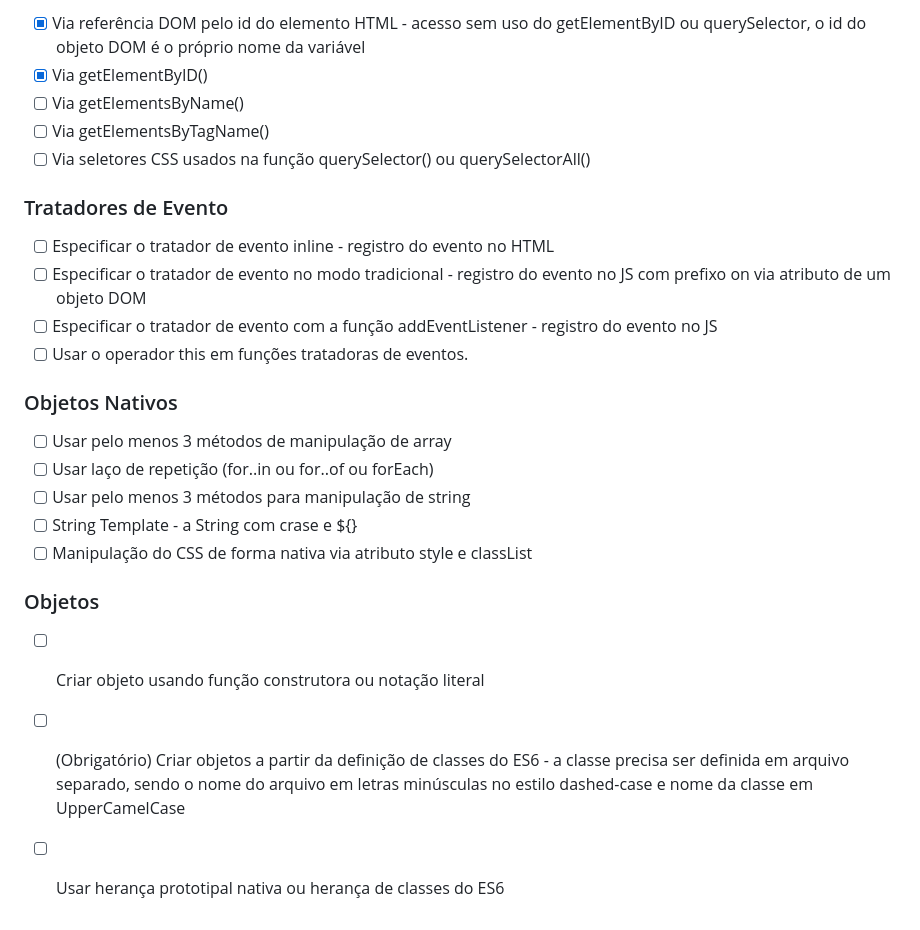
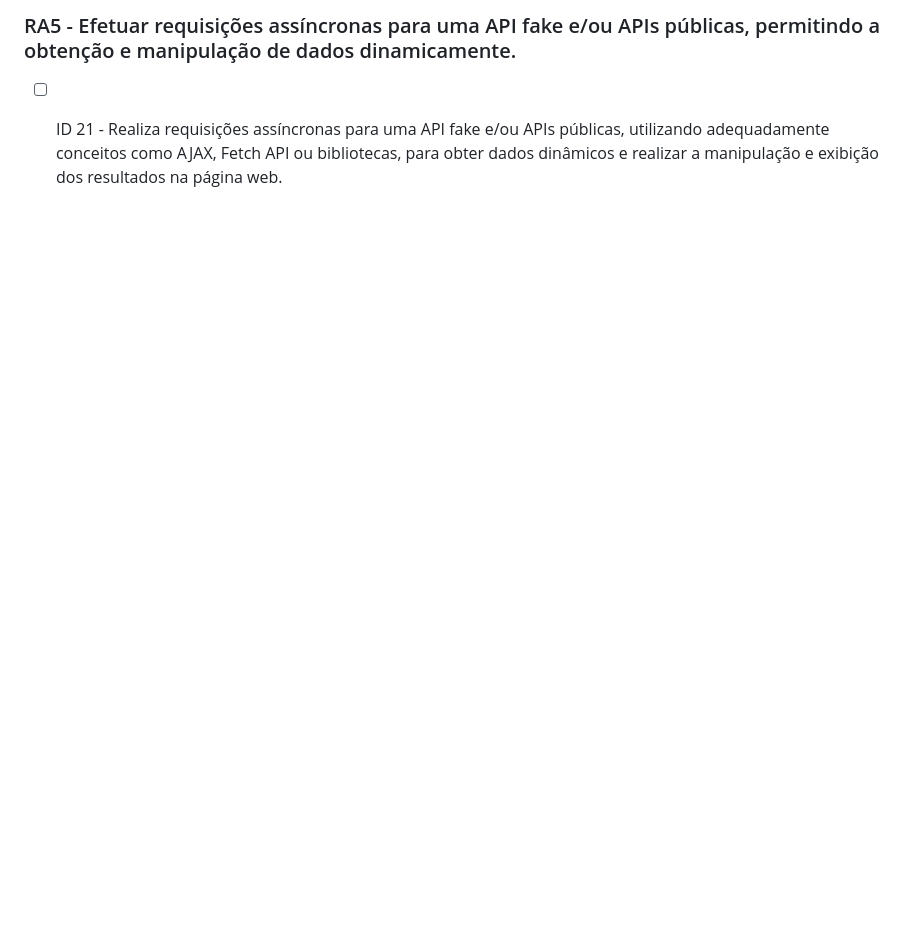
Before and after one commit to ToniCross/web-houses, a Markdown page: README.md, the part around one of its changes. GitHub-like rendering; blank space fills up the shorter version.

```diff
--- a/README.md
+++ b/README.md
@@ -82,23 +56,2 @@ ID 21 - Realiza requisições assíncronas para uma API fake e/ou APIs públicas
-- [x] Via referência DOM pelo id do elemento HTML - acesso sem uso do getElementByID ou querySelector, o id do objeto DOM é o próprio nome da variável
-- [x] Via getElementByID()
-- [ ] Via getElementsByName()
-- [ ] Via getElementsByTagName()
-- [ ] Via seletores CSS usados na função querySelector() ou querySelectorAll()
-### Tratadores de Evento
-
-- [ ] Especificar o tratador de evento inline - registro do evento no HTML
-- [ ] Especificar o tratador de evento no modo tradicional - registro do evento no JS com prefixo on via atributo de um objeto DOM
-- [ ] Especificar o tratador de evento com a função addEventListener - registro do evento no JS
-- [ ] Usar o operador this em funções tratadoras de eventos.
-### Objetos Nativos
-
-- [ ] Usar pelo menos 3 métodos de manipulação de array
-- [ ] Usar laço de repetição (for..in ou for..of ou forEach)
-- [ ] Usar pelo menos 3 métodos para manipulação de string
-- [ ] String Template - a String com crase e ${}
-- [ ] Manipulação do CSS de forma nativa via atributo style e classList
-### Objetos
-
-- [ ] Criar objeto usando função construtora ou notação literal
-- [ ] (Obrigatório) Criar objetos a partir da definição de classes do ES6 - a classe precisa ser definida em arquivo separado, sendo o nome do arquivo em letras minúsculas no estilo dashed-case e nome da classe em UpperCamelCase
-- [ ] Usar herança prototipal nativa ou herança de classes do ES6
+### RA5 - Efetuar requisições assíncronas para uma API fake e/ou APIs públicas, permitindo a obtenção e manipulação de dados dinamicamente.
+- [ ] ID 21 - Realiza requisições assíncronas para uma API fake e/ou APIs públicas, utilizando adequadamente conceitos como AJAX, Fetch API ou bibliotecas, para obter dados dinâmicos e realizar a manipulação e exibição dos resultados na página web.
```
Also changed, not shown: other parts of README.md (+25 -51 lines).
